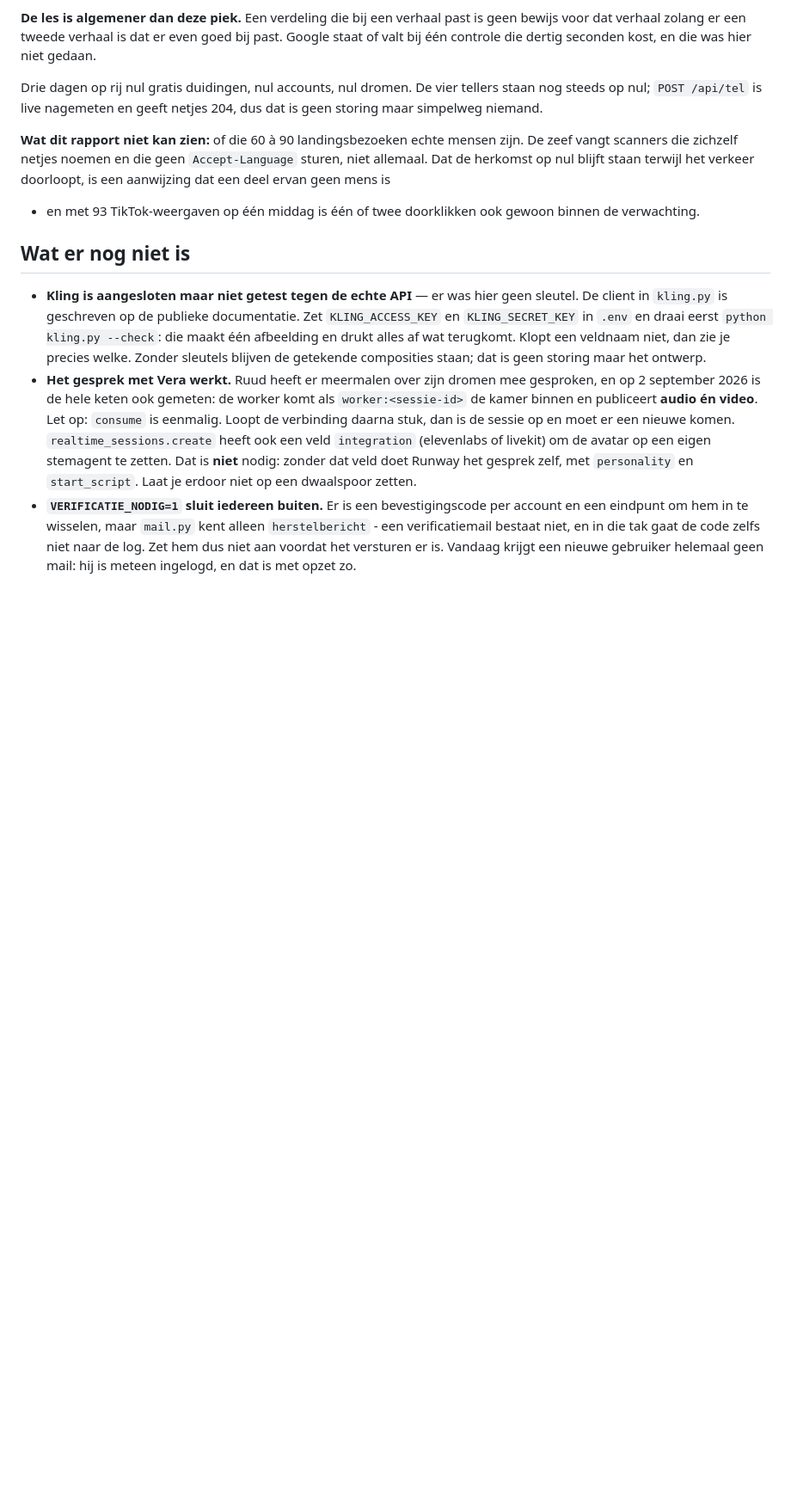
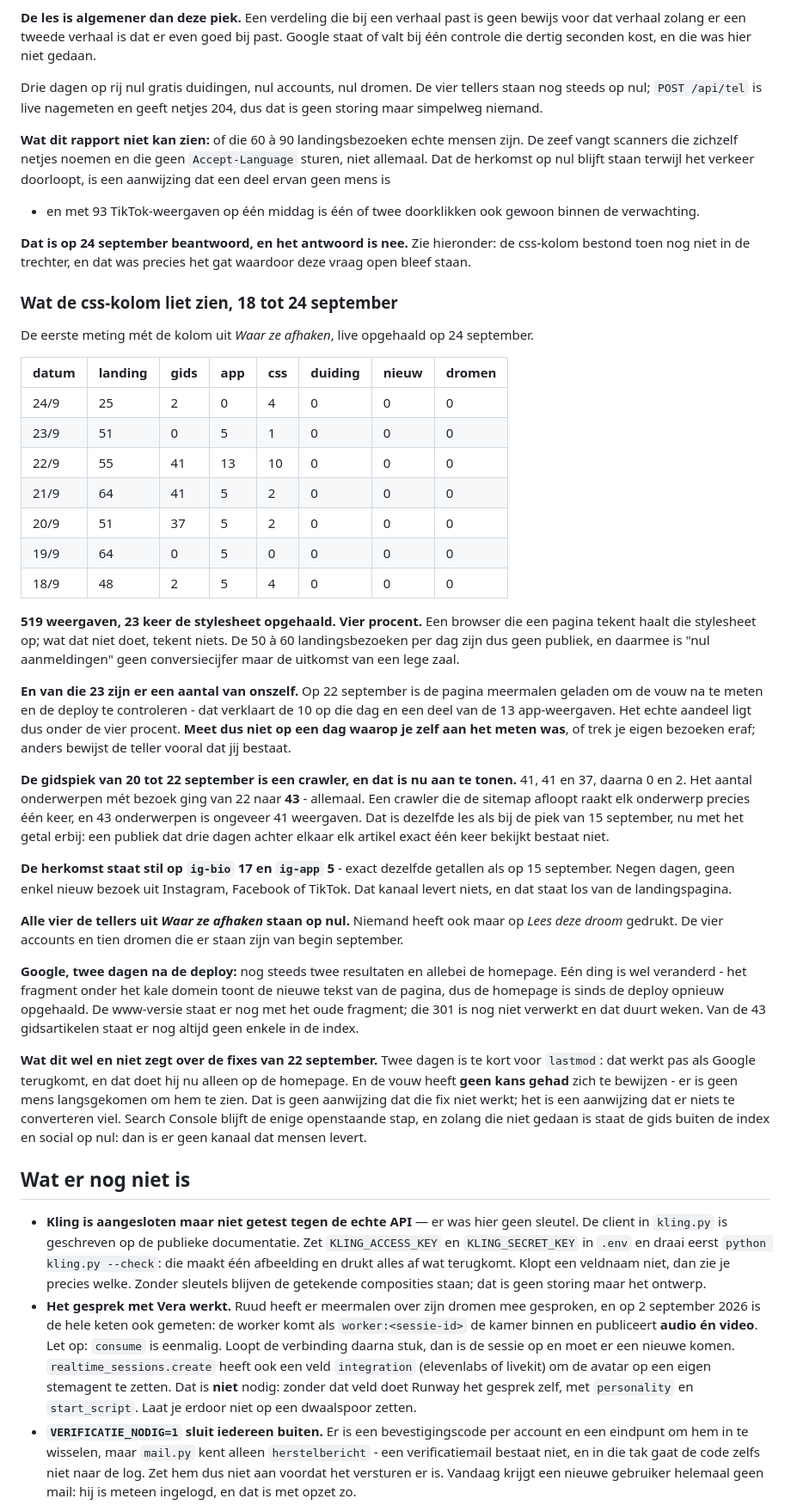
Before and after one commit to peekbv-rgb/dreamverse, a Markdown page: CLAUDE.md, the part around the change. Shown at 86% size. GitHub-like rendering; blank space fills up the shorter version.

Commit message:
De css-kolom beantwoordt de vraag die openstond
Op 17 september stond er: wat dit rapport niet kan zien is of die 60 a 90
landingsbezoeken echte mensen zijn. Dat is nu gemeten. 519 weergaven in
zeven dagen, 23 keer de stylesheet opgehaald: vier procent, en daarvan
zijn er een aantal van onszelf op 22 september tijdens het meten.

De gidspiek van 20 tot 22 september is aantoonbaar een crawler. Het
aantal onderwerpen met bezoek ging van 22 naar 43, allemaal, bij 41 en 37
weergaven op een dag. Een publiek dat drie dagen achter elkaar elk
artikel exact een keer bekijkt bestaat niet.

Herkomst staat negen dagen stil op ig-bio 17 en ig-app 5. Alle vier de
tellers uit Waar ze afhaken staan op nul.

Google: nog steeds twee resultaten, allebei de homepage. Het fragment van
het kale domein is wel vernieuwd, dus de homepage is na de deploy opnieuw
opgehaald. Geen enkel gidsartikel in de index.

Co-Authored-By: Claude Opus 5 <noreply@anthropic.com>

```diff
--- a/CLAUDE.md
+++ b/CLAUDE.md
@@ -2132,6 +2132,69 @@ terwijl het verkeer doorloopt, is een aanwijzing dat een deel ervan geen mens is
 - en met 93 TikTok-weergaven op één middag is één of twee doorklikken ook
 gewoon binnen de verwachting.
 
+**Dat is op 24 september beantwoord, en het antwoord is nee.** Zie hieronder:
+de css-kolom bestond toen nog niet in de trechter, en dat was precies het gat
+waardoor deze vraag open bleef staan.
+
+### Wat de css-kolom liet zien, 18 tot 24 september
+
+De eerste meting mét de kolom uit *Waar ze afhaken*, live opgehaald op
+24 september.
+
+| datum | landing | gids | app | **css** | duiding | nieuw | dromen |
+|---|---|---|---|---|---|---|---|
+| 24/9 | 25 | 2 | 0 | 4 | 0 | 0 | 0 |
+| 23/9 | 51 | 0 | 5 | 1 | 0 | 0 | 0 |
+| 22/9 | 55 | 41 | 13 | 10 | 0 | 0 | 0 |
+| 21/9 | 64 | 41 | 5 | 2 | 0 | 0 | 0 |
+| 20/9 | 51 | 37 | 5 | 2 | 0 | 0 | 0 |
+| 19/9 | 64 | 0 | 5 | 0 | 0 | 0 | 0 |
+| 18/9 | 48 | 2 | 5 | 4 | 0 | 0 | 0 |
+
+**519 weergaven, 23 keer de stylesheet opgehaald. Vier procent.** Een browser
+die een pagina tekent haalt die stylesheet op; wat dat niet doet, tekent niets.
+De 50 à 60 landingsbezoeken per dag zijn dus geen publiek, en daarmee is
+"nul aanmeldingen" geen conversiecijfer maar de uitkomst van een lege zaal.
+
+**En van die 23 zijn er een aantal van onszelf.** Op 22 september is de pagina
+meermalen geladen om de vouw na te meten en de deploy te controleren - dat
+verklaart de 10 op die dag en een deel van de 13 app-weergaven. Het echte
+aandeel ligt dus onder de vier procent. **Meet dus niet op een dag waarop je
+zelf aan het meten was**, of trek je eigen bezoeken eraf; anders bewijst de
+teller vooral dat jij bestaat.
+
+**De gidspiek van 20 tot 22 september is een crawler, en dat is nu aan te
+tonen.** 41, 41 en 37, daarna 0 en 2. Het aantal onderwerpen mét bezoek ging
+van 22 naar **43** - allemaal. Een crawler die de sitemap afloopt raakt elk
+onderwerp precies één keer, en 43 onderwerpen is ongeveer 41 weergaven. Dat is
+dezelfde les als bij de piek van 15 september, nu met het getal erbij: een
+publiek dat drie dagen achter elkaar elk artikel exact één keer bekijkt bestaat
+niet.
+
+**De herkomst staat stil op `ig-bio` 17 en `ig-app` 5** - exact dezelfde
+getallen als op 15 september. Negen dagen, geen enkel nieuw bezoek uit
+Instagram, Facebook of TikTok. Dat kanaal levert niets, en dat staat los van de
+landingspagina.
+
+**Alle vier de tellers uit *Waar ze afhaken* staan op nul.** Niemand heeft ook
+maar op *Lees deze droom* gedrukt. De vier accounts en tien dromen die er staan
+zijn van begin september.
+
+**Google, twee dagen na de deploy:** nog steeds twee resultaten en allebei de
+homepage. Eén ding is wel veranderd - het fragment onder het kale domein toont
+de nieuwe tekst van de pagina, dus de homepage is sinds de deploy opnieuw
+opgehaald. De www-versie staat er nog met het oude fragment; die 301 is nog
+niet verwerkt en dat duurt weken. Van de 43 gidsartikelen staat er nog altijd
+geen enkele in de index.
+
+**Wat dit wel en niet zegt over de fixes van 22 september.** Twee dagen is te
+kort voor `lastmod`: dat werkt pas als Google terugkomt, en dat doet hij nu
+alleen op de homepage. En de vouw heeft **geen kans gehad** zich te bewijzen -
+er is geen mens langsgekomen om hem te zien. Dat is geen aanwijzing dat die fix
+niet werkt; het is een aanwijzing dat er niets te converteren viel. Search
+Console blijft de enige openstaande stap, en zolang die niet gedaan is staat de
+gids buiten de index en social op nul: dan is er geen kanaal dat mensen levert.
+
 ## Wat er nog niet is
 
 - **Kling is aangesloten maar niet getest tegen de echte API** — er was hier geen
```
